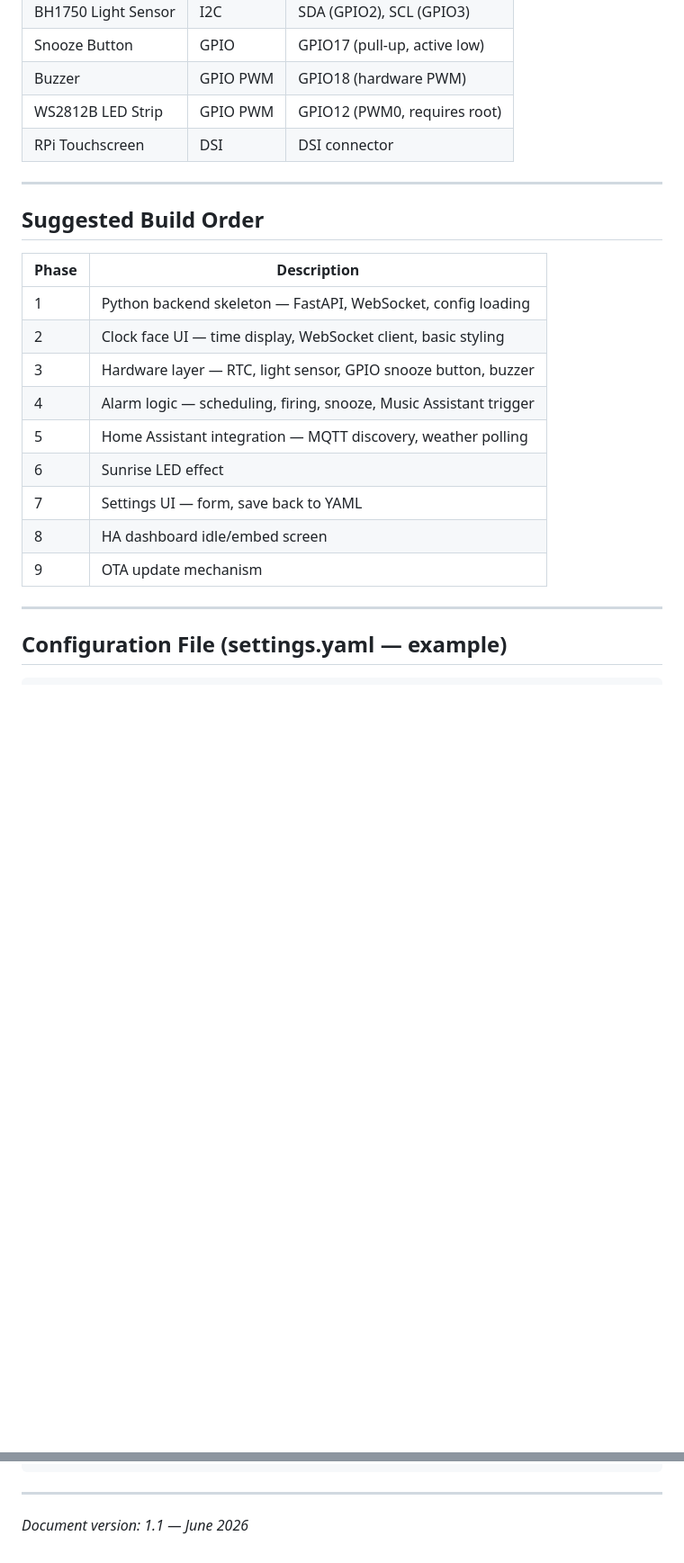
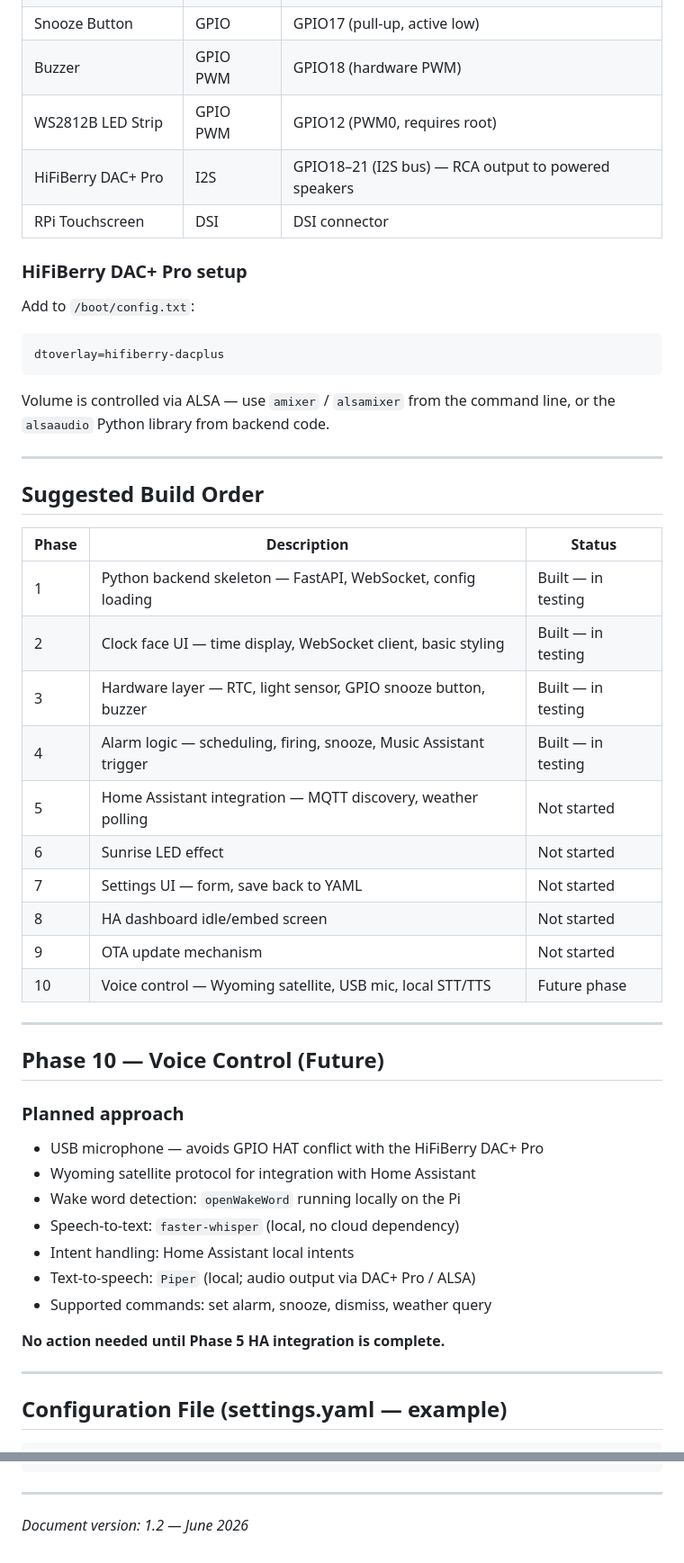
Before and after one commit to dvanvolk/alarm_clock, a Markdown page: docs/alarm_clock_architecture.md, 2 parts joined by grey strips. Shown at 90% size. Rendered like a GitHub page; blank space fills up the shorter version.

Commit message:
Update Requirements with sound and microphone info

````diff
--- a/docs/alarm_clock_architecture.md
+++ b/docs/alarm_clock_architecture.md
@@ -265,23 +267,47 @@ alarm-clock/
 | Snooze Button | GPIO | GPIO17 (pull-up, active low) |
 | Buzzer | GPIO PWM | GPIO18 (hardware PWM) |
 | WS2812B LED Strip | GPIO PWM | GPIO12 (PWM0, requires root) |
+| HiFiBerry DAC+ Pro | I2S | GPIO18–21 (I2S bus) — RCA output to powered speakers |
 | RPi Touchscreen | DSI | DSI connector |
+
+### HiFiBerry DAC+ Pro setup
+Add to `/boot/config.txt`:
+```
+dtoverlay=hifiberry-dacplus
+```
+Volume is controlled via ALSA — use `amixer` / `alsamixer` from the command line, or the `alsaaudio` Python library from backend code.
 
 ---
 
 ## Suggested Build Order
 
-| Phase | Description |
-|---|---|
-| 1 | Python backend skeleton — FastAPI, WebSocket, config loading |
-| 2 | Clock face UI — time display, WebSocket client, basic styling |
-| 3 | Hardware layer — RTC, light sensor, GPIO snooze button, buzzer |
-| 4 | Alarm logic — scheduling, firing, snooze, Music Assistant trigger |
-| 5 | Home Assistant integration — MQTT discovery, weather polling |
-| 6 | Sunrise LED effect |
-| 7 | Settings UI — form, save back to YAML |
-| 8 | HA dashboard idle/embed screen |
-| 9 | OTA update mechanism |
+| Phase | Description | Status |
+|---|---|---|
+| 1 | Python backend skeleton — FastAPI, WebSocket, config loading | Built — in testing |
+| 2 | Clock face UI — time display, WebSocket client, basic styling | Built — in testing |
+| 3 | Hardware layer — RTC, light sensor, GPIO snooze button, buzzer | Built — in testing |
+| 4 | Alarm logic — scheduling, firing, snooze, Music Assistant trigger | Built — in testing |
+| 5 | Home Assistant integration — MQTT discovery, weather polling | Not started |
+| 6 | Sunrise LED effect | Not started |
+| 7 | Settings UI — form, save back to YAML | Not started |
+| 8 | HA dashboard idle/embed screen | Not started |
+| 9 | OTA update mechanism | Not started |
+| 10 | Voice control — Wyoming satellite, USB mic, local STT/TTS | Future phase |
+
+---
+
+## Phase 10 — Voice Control (Future)
+
+### Planned approach
+- USB microphone — avoids GPIO HAT conflict with the HiFiBerry DAC+ Pro
+- Wyoming satellite protocol for integration with Home Assistant
+- Wake word detection: `openWakeWord` running locally on the Pi
+- Speech-to-text: `faster-whisper` (local, no cloud dependency)
+- Intent handling: Home Assistant local intents
+- Text-to-speech: `Piper` (local; audio output via DAC+ Pro / ALSA)
+- Supported commands: set alarm, snooze, dismiss, weather query
+
+**No action needed until Phase 5 HA integration is complete.**
 
 ---
 
@@ -347,4 +373,4 @@ ota:
 
 ---
 
-*Document version: 1.1 — June 2026*
+*Document version: 1.2 — June 2026*
````
Also changed, not shown: other parts of docs/alarm_clock_architecture.md (+2 -0 lines), CLAUDE.md (+4 -3 lines), docs/alarm_clock_requirements.md (+19 -6 lines).
